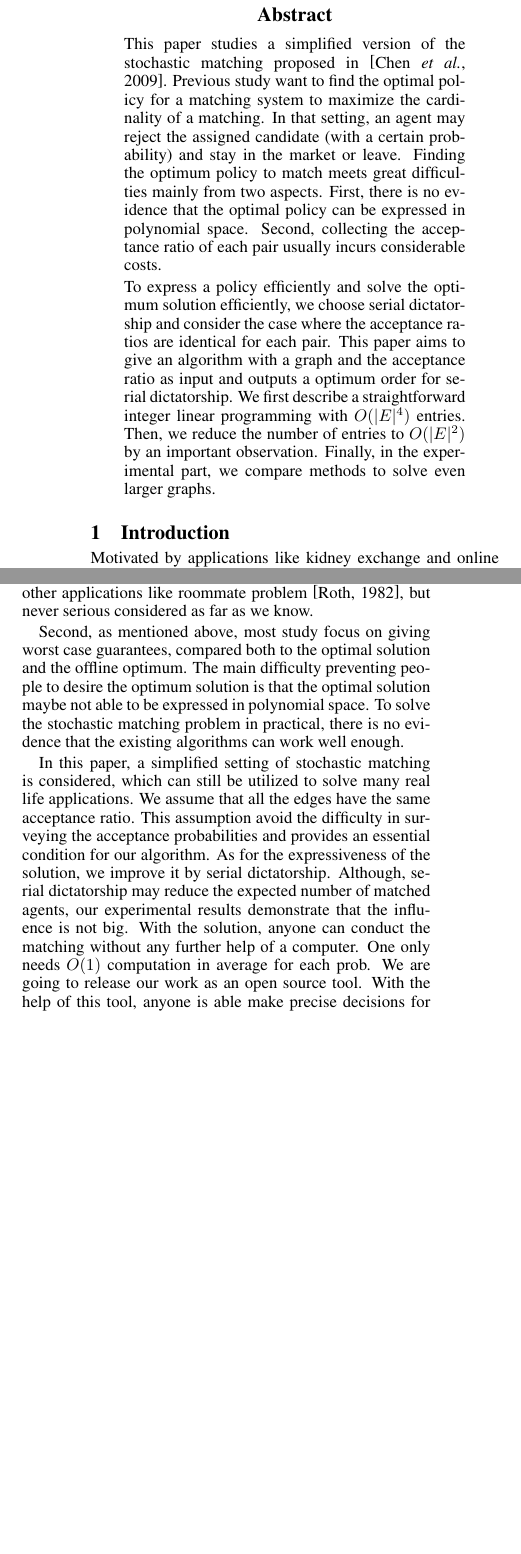
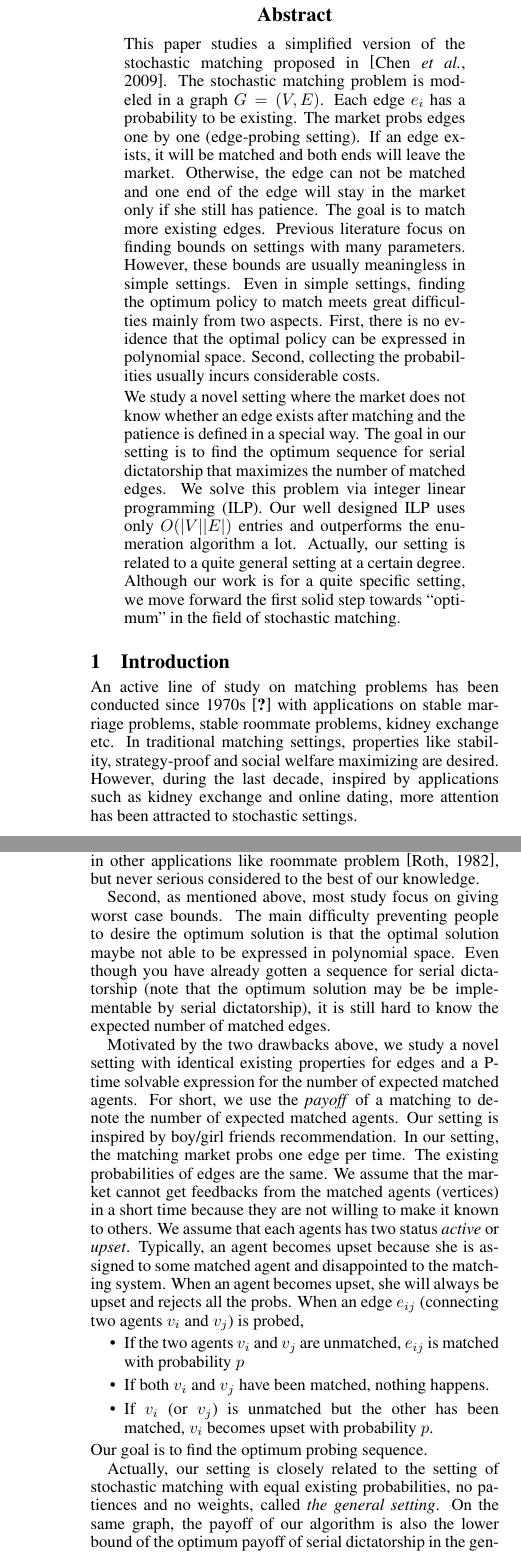
Before and after one commit to liuyi103/matchingpaper, a LaTeX paper (matching.tex): two parts of the columns of page 1 of 6 before the commit and two parts of the columns of pages 1 and 2 of 7 after it, joined at a grey line, cut so that both start at the same text, the shorter picture padded with empty space. Compiled offline with pdfLaTeX.

Commit message:
good abstract

```diff
--- a/matching.tex
+++ b/matching.tex
@@ -31,21 +31,29 @@
 \maketitle
 \begin{abstract}
 This paper studies a simplified version of the stochastic matching proposed in \cite{chen2009approximating}.
-Previous study want to find the optimal policy for a matching system to maximize the cardinality of a matching.
-In that setting, an agent may reject the assigned candidate (with a certain probability) and stay in the market or leave.
-Finding the optimum policy to match meets great difficulties mainly from two aspects.
+The stochastic matching problem is modeled in a graph $G=(V,E)$.
+Each edge $e_i$ has a probability to be existing.
+The market probs edges one by one (edge-probing setting).
+If an edge exists, it will be matched and both ends will leave the market.
+Otherwise, the edge can not be matched and one end of the edge will stay in the market only if she still has patience.
+The goal is to match more existing edges.
+Previous literature focus on finding bounds on settings with many parameters.
+However, these bounds are usually meaningless in simple settings.
+Even in simple settings, finding the optimum policy to match meets great difficulties mainly from two aspects.
 First, there is no evidence that the optimal policy can be expressed in polynomial space.
-Second, collecting the acceptance ratio of each pair usually incurs considerable costs.
+Second, collecting the probabilities usually incurs considerable costs.
 
-To express a policy efficiently and solve the optimum solution efficiently, we choose serial dictatorship and consider the case where the acceptance ratios are identical for each pair.
-This paper aims to give an algorithm with a graph and the acceptance ratio as input and outputs a optimum order for serial dictatorship.
-We first describe a straightforward integer linear programming with $O(|E|^4)$ entries.
-Then, we reduce the number of entries to $O(|E|^2)$ by an important observation.
-Finally, in the experimental part, we compare methods to solve even larger graphs.
+We study a novel setting where the market does not know whether an edge exists after matching and the patience is defined in a special way.
+The goal in our setting is to find the optimum sequence for serial dictatorship that maximizes the number of matched edges.
+We solve this problem via integer linear programming (ILP).
+Our well designed ILP uses only $O(|V||E|)$ entries and outperforms the enumeration algorithm a lot.
+Actually, our setting is related to a quite general setting  at a certain degree.
+Although our work is for a quite specific setting, we move forward the first solid step towards ``optimum'' in the field of stochastic matching.
 
 \end{abstract}
 
 \section{Introduction}
 
-Motivated by applications like kidney exchange and online dating, \cite{chen2009approximating} defines stochastic matching.
-The goal to maximize the cardinality of a stochastic matching.
+An active line of study on matching problems has been conducted since 1970s~\cite{keylist} with applications on stable marriage problems, stable roommate problems, kidney exchange etc.
+In traditional matching settings, properties like stability, strategy-proof and social welfare maximizing are desired.
+However, during the last decade, inspired by applications such as kidney exchange and online dating, more attention has been attracted to stochastic settings.
@@ -61,3 +60,2 @@ When compared to the offline optimal, this problem is closely related to the ran
 
-
-The current setting faces two main drawbacks to prevent it from practical use.
+\cite{chen2009approximating} defines a model ``stochastic matching'' and starts an active line of study on worst case bounds on related problems\cite{adamczyk2011improved,costello2012stochastic,poloczek2012randomized,goel2012matching,bansal2012lp}.
@@ -63,0 +70 @@ The current setting faces two main drawbacks to prevent it from practical use.
+Many variants have been studied in this setting, such as adding weights on vertices, probing an edge or a matching, setting the patiences, matching with eyes closed and matching in bipartite or general graphs\footnote{Often, more than one variants are usually considered in one paper at the same time, so we list the related work at the beginning of this paragraph.}.
@@ -73,21 +83,32 @@ She wants to maximize the number of matched couples.
 Every boy or girl has some requirements that must be satisfied.
 However, even though a boy and a girl satisfy each other's requirements, they may still not be willing to match.
 In this case, it is hard and costly for Alice to survey the acceptance ratio of each pair.
-Similar problem also appear in other applications like roommate problem~\cite{roth1982incentive}, but never serious considered as far as we know.
+What Alice does have may be the estimated average acceptance ratios of each pair.
+Such applications motivate us to study the settings where all the existing probabilities are unique.
+Similar problems also appear in other applications like roommate problem~\cite{roth1982incentive}, but never serious considered to the best of our knowledge.
 
-Second, as mentioned above, most study focus on giving worst case guarantees, compared both to the optimal solution and the offline optimum.
+Second, as mentioned above, most study focus on giving worst case bounds.
 The main difficulty preventing people to desire the optimum solution is that the optimal solution maybe not able to be expressed in polynomial space.
-To solve the stochastic matching problem in practical, there is no evidence that the existing algorithms can work well enough.
+Even though you have already gotten a sequence for serial dictatorship (note that the optimum solution may be be implementable by serial dictatorship), it is still hard to know the expected number of matched edges.
 
-In this paper, a simplified setting of stochastic matching is considered, which can still be utilized to solve many real life applications.
-We assume that all the edges have the same acceptance ratio.
-This assumption avoid the difficulty in surveying the acceptance probabilities and provides an essential condition for our algorithm.
-As for the expressiveness of the solution, we improve it by serial dictatorship.
-Although, serial dictatorship may reduce the expected number of matched agents, our experimental results demonstrate that the influence is not big.
-With the solution, anyone can conduct the matching without any further help of a computer.
-One only needs $O(1)$ computation in average for each prob.
-We are going to release our work as an open source tool.
-With the help of this tool, anyone is able make precise decisions for stochastic matching problems around themselves.
+Motivated by the two drawbacks above, we study a novel setting with identical existing properties for edges and a P-time solvable expression for the number of expected matched agents.
+For short, we use the \textit{payoff} of a matching to denote the number of expected matched agents.
+Our setting is inspired by boy/girl friends recommendation.
+In our setting, the matching market probs one edge per time.
+The existing probabilities of edges are the same.
+We assume that the market cannot get feedbacks from the matched agents (vertices) in a short time because they are not willing to make it known to others.
+We assume that each agents has two status \textit{active} or \textit{upset}.
+Typically, an agent becomes upset because she is assigned to some matched agent and disappointed to the matching system.
+When an agent becomes upset, she will always be upset and rejects all the probs.
+When an edge $e_{ij}$ (connecting two agents $v_i$ and $v_j$) is probed,
+\begin{itemize}
+	\item If the two agents $v_i$ and $v_j$ are unmatched, $e_{ij}$ is matched with probability $p$
+	\item  If both $v_i$ and $v_j$ have been matched, nothing happens.
+	\item If $v_i$ (or $v_j$) is unmatched but the other has been matched, $v_i$ becomes upset with probability $p$.
+\end{itemize}
+Our goal is to find the optimum probing sequence.
+
+Actually, our setting is closely related to the setting of stochastic matching with equal existing probabilities, no patiences and no weights, called \textit{the general setting}. On the same graph, the payoff of our algorithm is also the lower bound of the optimum payoff of serial dictatorship in the general setting.
 
 The following part of this paper is organized as follows. Section 2 defines the serial dictatorship and show some fundamental good properties of it. Section 3 shows the construction of the integer linear programming step by step and prove its correctness. Section 4 explores methods to expand our algorithm to larger graphs. Section 5 shows our experimental results. Section 6 concludes this paper.
 
```
Also changed, not shown: matching.pdf, matching.tex (34 more changed lines).
